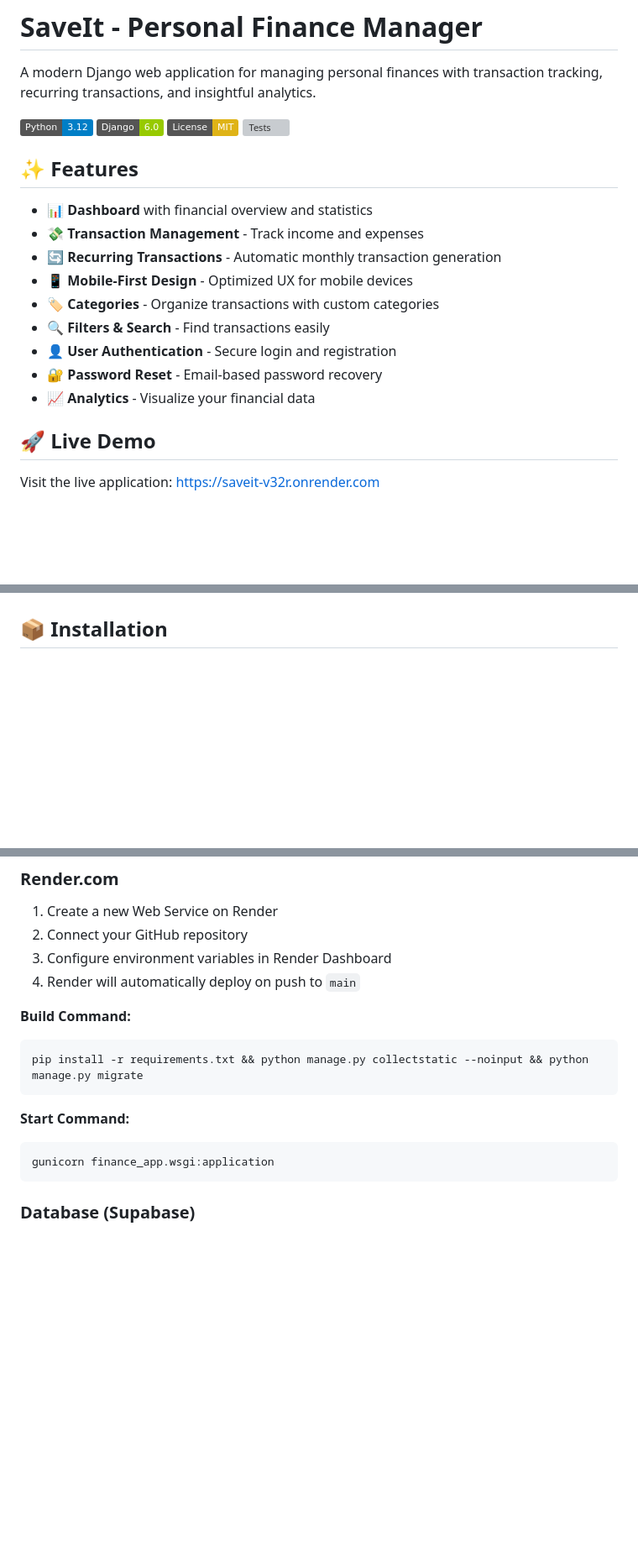
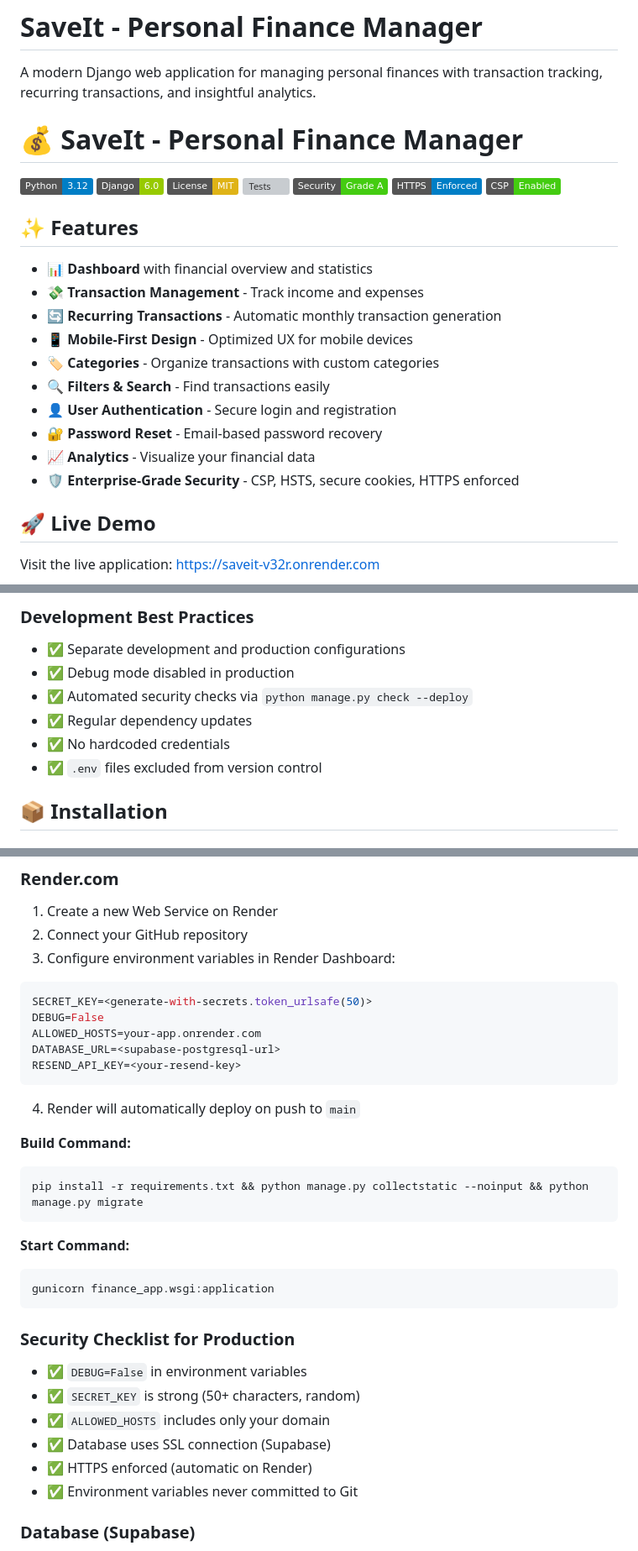
Before and after one commit to Orfico/saveit, a Markdown page: README.md, 3 parts joined by grey strips. Shown at 84% size. GitHub-like rendering; badges without logos; blank space fills up the shorter version; grey boxes are pictures that could not be loaded.

````diff
--- a/README.md
+++ b/README.md
@@ -1,11 +1,16 @@
 # SaveIt - Personal Finance Manager
 
 A modern Django web application for managing personal finances with transaction tracking, recurring transactions, and insightful analytics.
+
+# 💰 SaveIt - Personal Finance Manager
 
 ![Python](https://img.shields.io/badge/Python-3.12-blue)
 ![Django](https://img.shields.io/badge/Django-6.0-green)
 ![License](https://img.shields.io/badge/License-MIT-yellow)
 ![Tests](https://github.com/Orfico/saveit/actions/workflows/ci-tests.yml/badge.svg)
+![Security](https://img.shields.io/badge/Security-Grade%20A-brightgreen)
+![HTTPS](https://img.shields.io/badge/HTTPS-Enforced-blue)
+![CSP](https://img.shields.io/badge/CSP-Enabled-success)
 
 ## ✨ Features
 
@@ -18,6 +23,7 @@ A modern Django web application for managing personal finances with transaction
 - 👤 **User Authentication** - Secure login and registration
 - 🔐 **Password Reset** - Email-based password recovery
 - 📈 **Analytics** - Visualize your financial data
+- 🛡️ **Enterprise-Grade Security** - CSP, HSTS, secure cookies, HTTPS enforced
 
 ## 🚀 Live Demo
 
@@ -34,3 +96,10 @@ Visit the live application: [https://saveit-v32r.onrender.com](https://saveit-v3
+### **Development Best Practices**
+- ✅ Separate development and production configurations
+- ✅ Debug mode disabled in production
+- ✅ Automated security checks via `python manage.py check --deploy`
+- ✅ Regular dependency updates
+- ✅ No hardcoded credentials
+- ✅ `.env` files excluded from version control
 
 ## 📦 Installation
 
@@ -215,7 +284,15 @@ saveit/
 
 1. Create a new Web Service on Render
 2. Connect your GitHub repository
-3. Configure environment variables in Render Dashboard
+3. Configure environment variables in Render Dashboard:
+```bash
+SECRET_KEY=<generate-with-secrets.token_urlsafe(50)>
+DEBUG=False
+ALLOWED_HOSTS=your-app.onrender.com
+DATABASE_URL=<supabase-postgresql-url>
+RESEND_API_KEY=<your-resend-key>
+```
+
 4. Render will automatically deploy on push to `main`
 
 **Build Command:**
@@ -227,6 +304,15 @@ pip install -r requirements.txt && python manage.py collectstatic --noinput && p
 ```bash
 gunicorn finance_app.wsgi:application
 ```
+
+### Security Checklist for Production
+
+- ✅ `DEBUG=False` in environment variables
+- ✅ `SECRET_KEY` is strong (50+ characters, random)
+- ✅ `ALLOWED_HOSTS` includes only your domain
+- ✅ Database uses SSL connection (Supabase)
+- ✅ HTTPS enforced (automatic on Render)
+- ✅ Environment variables never committed to Git
 
 ### Database (Supabase)
 
````
Also changed, not shown: other parts of README.md (+56 -0 lines).
